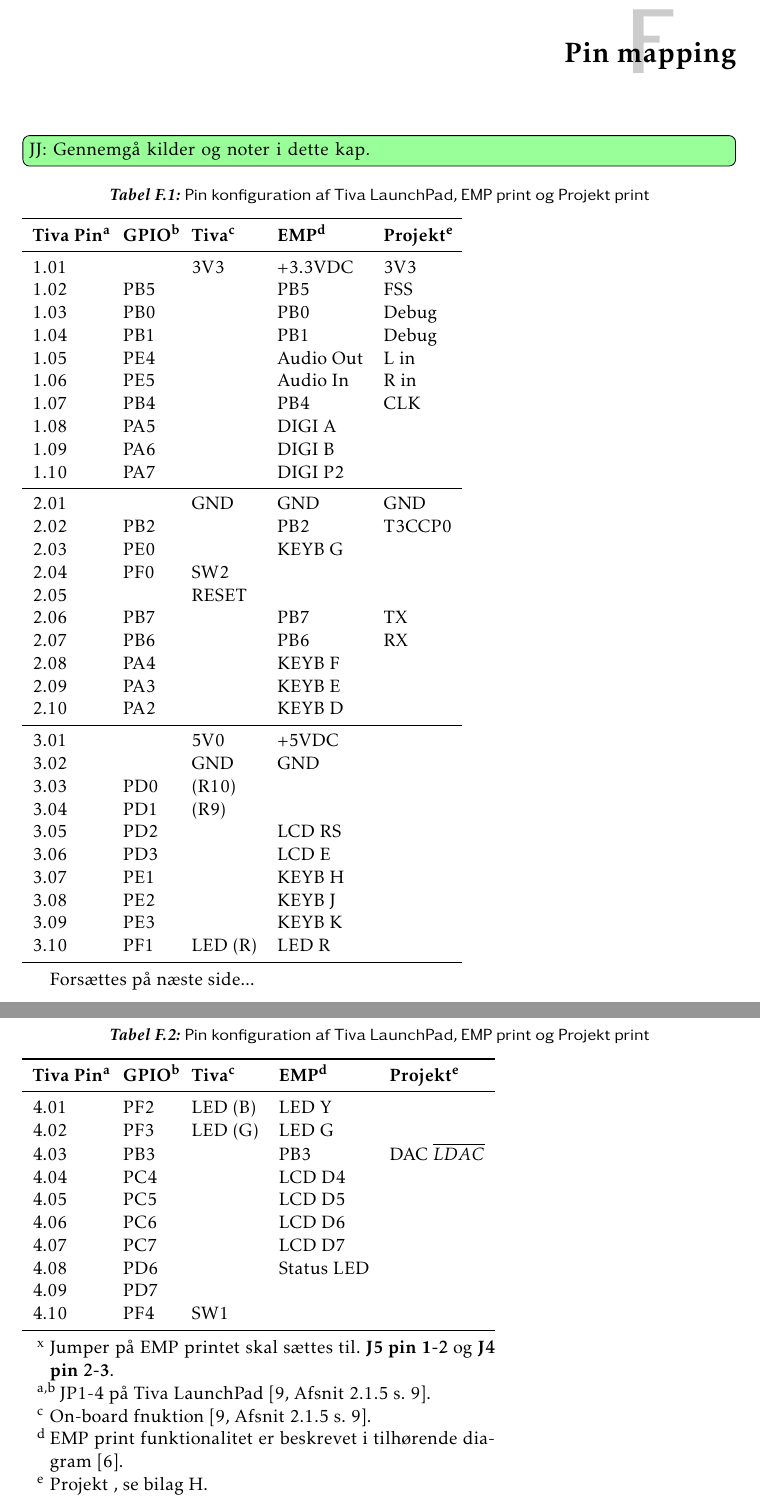
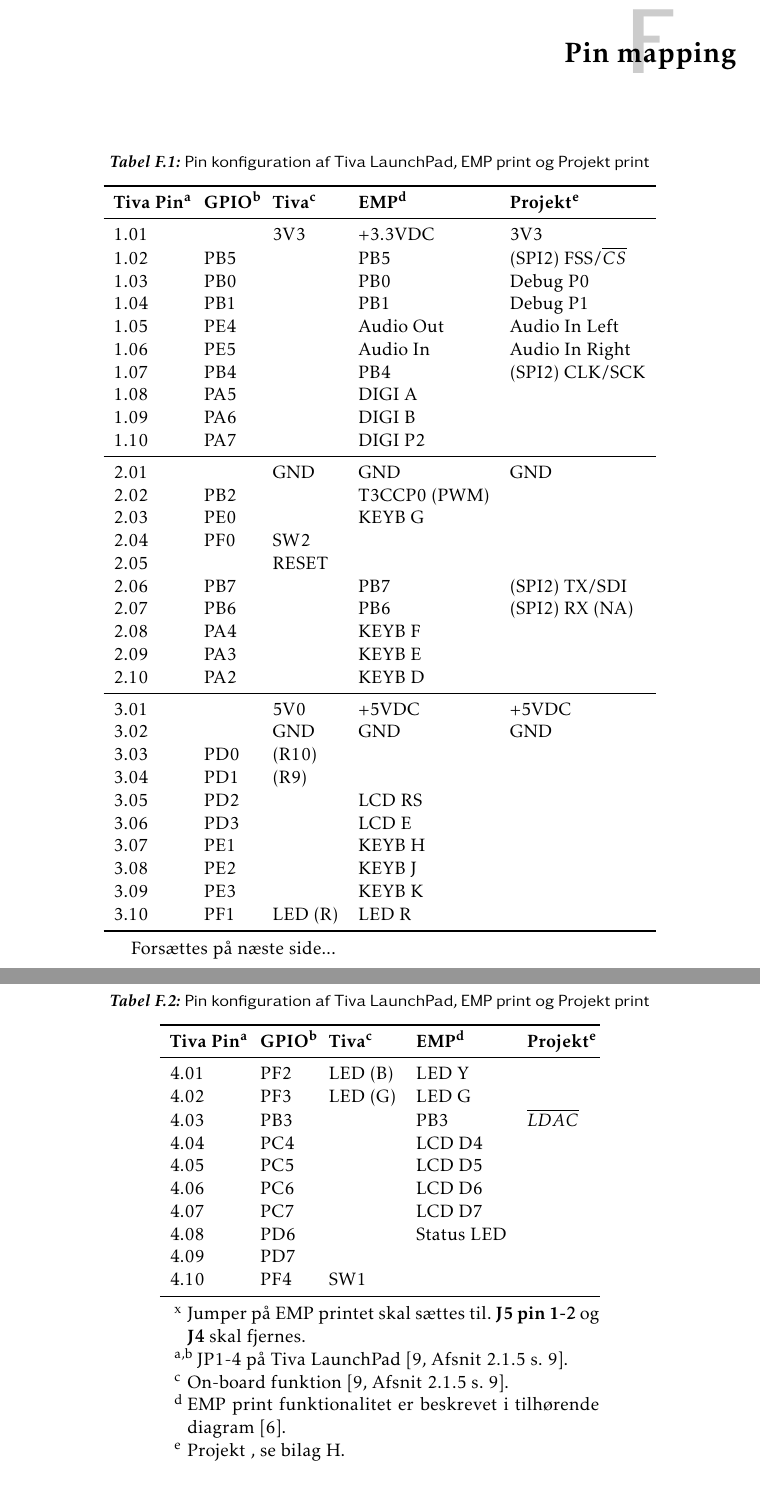
Before and after one commit to jorn/F18.GR3, a LaTeX book (rapport.tex, which reads section/pinmap.tex): two parts of pages 49 and 50 of 52, joined at a grey line, cut so that both start at the same text. Compiled offline with pdfLaTeX.

Commit message:
Pinmap done

```diff
--- a/section/pinmap.tex
+++ b/section/pinmap.tex
@@ -1,6 +1,6 @@
 \chapter{Pin mapping} \label{bilag:pinmap}
-\jj{Gennemgå kilder og noter i dette kap.}
 \begin{table}[h!]
+	\centering
 	\caption{Pin konfiguration af Tiva LaunchPad, EMP print og Projekt print}
 	\label{tab:pin_mapping}
 	\begin{threeparttable}
@@ -12,30 +12,30 @@
 			\textbf{EMP\tnote{d}}  		&
 			\textbf{Projekt\tnote{e}} 	\\
 			\midrule
-			1.01 &      & 3V3  	& +3.3VDC		& 3V3			 		\\
-			1.02 &  PB5 &      	& PB5			& FSS		\\
-			1.03 &	PB0 &	   	& PB0			& Debug							\\
-			1.04 &	PB1 &      	& PB1			& Debug							\\
-			1.05 &	PE4 &	   	& Audio Out     & L in						\\
-			1.06 &	PE5 &	   	& Audio In		& R in							\\
-			1.07 &	PB4 &	   	& PB4			& CLK		\\
+			1.01 &      & 3V3  	& +3.3VDC		& 3V3		\\
+			1.02 &  PB5 &      	& PB5			& (SPI2) FSS/$\overline{CS}$		\\
+			1.03 &	PB0 &	   	& PB0			& Debug P0	\\
+			1.04 &	PB1 &      	& PB1			& Debug	P1	\\
+			1.05 &	PE4 &	   	& Audio Out     & Audio In Left	\\
+			1.06 &	PE5 &	   	& Audio In		& Audio In Right \\
+			1.07 &	PB4 &	   	& PB4			& (SPI2) CLK/SCK		\\
 			1.08 &	PA5 &	   	& DIGI A		& 					\\
 			1.09 &	PA6 &	   	& DIGI B    	& 								\\
 			1.10 &	PA7 &	   	& DIGI P2		& 								\\
 			\midrule
 			2.01 &     	& GND  	& GND  			& GND 						\\
-			2.02 & PB2 	&      	& PB2			& T3CCP0							\\
+			2.02 & PB2 	&      	& T3CCP0 (PWM)	& 							\\
 			2.03 & PE0 	&	  	& KEYB G 		&								\\
 			2.04 & PF0 	& SW2	& 				&								\\
 			2.05 &     	& RESET	& 				&								\\
-			2.06 & PB7	&		& PB7			& TX					\\
-			2.07 & PB6	&		& PB6			& RX					\\
+			2.06 & PB7	&		& PB7			& (SPI2) TX/SDI					\\
+			2.07 & PB6	&		& PB6			& (SPI2) RX (NA)				\\
 			2.08 & PA4 	&      	& KEYB F 		&						\\
 			2.09 & PA3 	&		& KEYB E    	& 						\\
 			2.10 & PA2  &		& KEYB D		& 						\\
 			\midrule
-			3.01 &		& 5V0	& +5VDC			&								\\
-			3.02 &		& GND	& GND			&								\\
+			3.01 &		& 5V0	& +5VDC			&	+5VDC							\\
+			3.02 &		& GND	& GND			&	GND							\\
 			3.03 & PD0	&(R10)	&				&								\\
 			3.04 & PD1	&(R9)	&				&								\\
 			3.05 & PD2	&		& LCD RS		& 				\\
@@ -54,6 +54,7 @@
 \end{table}
 \newpage
 \begin{table}[ht]
+	\centering
 	\caption{Pin konfiguration af Tiva LaunchPad, EMP print og Projekt print}
 	\begin{threeparttable}
 		\begin{tabular}{l l l l l l}
@@ -66,7 +67,7 @@
 			\midrule
 			4.01 & PF2	&LED (B)& LED Y			&								\\
 			4.02 & PF3	&LED (G)& LED G			&								\\
-			4.03 & PB3	&		& PB3			&	DAC $\overline{LDAC}$							\\
+			4.03 & PB3	&		& PB3			&	$\overline{LDAC}$							\\
 			4.04 & PC4	&		& LCD D4		& 			\\
 			4.05 & PC5	&		& LCD D5		& 				\\
 			4.06 & PC6	&		& LCD D6		& 				\\
@@ -78,9 +79,9 @@
 		\end{tabular}
 
 		\begin{tablenotes}
-			\item[x] Jumper på EMP printet skal sættes til. \textbf{J5 pin 1-2} og \textbf{J4 pin 2-3}.
+			\item[x] Jumper på EMP printet skal sættes til. \textbf{J5 pin 1-2} og \textbf{J4} skal fjernes.
 			\item[a,b] JP1-4 på Tiva LaunchPad \cite[Afsnit 2.1.5 s. 9]{spmu296}.
-			\item[c] On-board fnuktion  \cite[Afsnit 2.1.5 s. 9]{spmu296}.
+			\item[c] On-board funktion \cite[Afsnit 2.1.5 s. 9]{spmu296}.
 			\item[d] EMP print funktionalitet er beskrevet i tilhørende diagram \cite{emp-diagram}.
 			\item[e] Projekt , se bilag \ref{bilag:diagram}.
 		\end{tablenotes}
```
